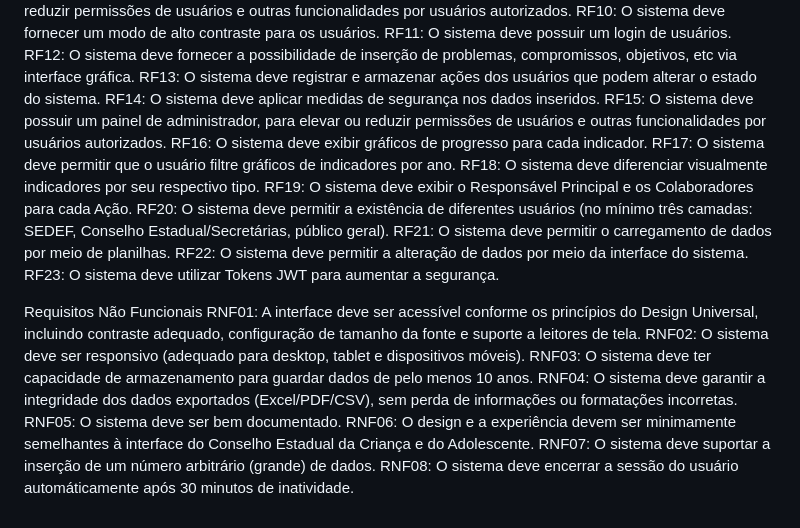
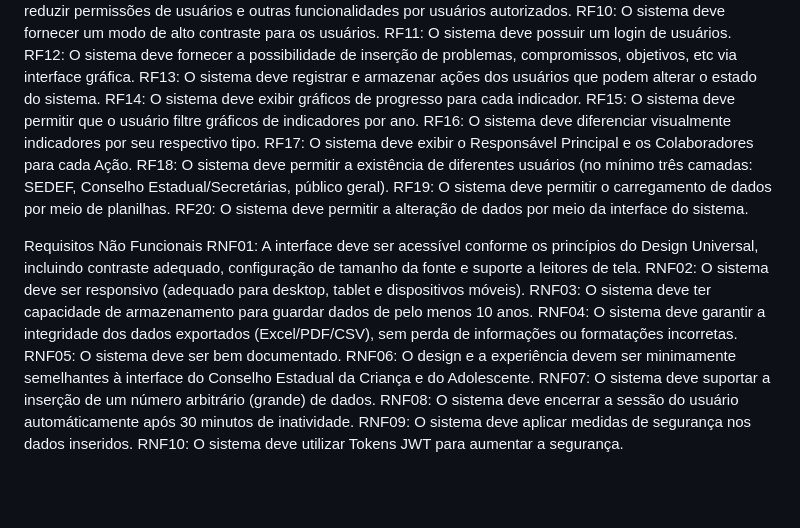
Before and after one commit to ArturoGarciaFin/trabalho-requisitos, a Markdown page: docs/requisitos.md, the part around the change. GitHub-like rendering; blank space fills up the shorter version.

Commit message:
adiciona regras de negocio e atualiza requisitos de acordo com erros da semana passada

```diff
--- a/docs/requisitos.md
+++ b/docs/requisitos.md
@@ -14,16 +14,14 @@ RF10: O sistema deve fornecer um modo de alto contraste para os usuários.
 RF11: O sistema deve possuir um login de usuários.
 RF12: O sistema deve fornecer a possibilidade de inserção de problemas, compromissos, objetivos, etc via interface gráfica.
 RF13: O sistema deve registrar e armazenar ações dos usuários que podem alterar o estado do sistema.
-RF14: O sistema deve aplicar medidas de segurança nos dados inseridos.
-RF15: O sistema deve possuir um painel de administrador, para elevar ou reduzir permissões de usuários e outras funcionalidades por usuários autorizados.
-RF16: O sistema deve exibir gráficos de progresso para cada indicador.
-RF17: O sistema deve permitir que o usuário filtre gráficos de indicadores por ano.
-RF18: O sistema deve diferenciar visualmente indicadores por seu respectivo tipo.
-RF19: O sistema deve exibir o Responsável Principal e os Colaboradores para cada Ação.
-RF20: O sistema deve permitir a existência de diferentes usuários (no mínimo três camadas: SEDEF, Conselho Estadual/Secretárias, público geral).
-RF21: O sistema deve permitir o carregamento de dados por meio de planilhas.
-RF22: O sistema deve permitir a alteração de dados por meio da interface do sistema.
-RF23: O sistema deve utilizar Tokens JWT para aumentar a segurança.
+RF14: O sistema deve exibir gráficos de progresso para cada indicador.
+RF15: O sistema deve permitir que o usuário filtre gráficos de indicadores por ano.
+RF16: O sistema deve diferenciar visualmente indicadores por seu respectivo tipo.
+RF17: O sistema deve exibir o Responsável Principal e os Colaboradores para cada Ação.
+RF18: O sistema deve permitir a existência de diferentes usuários (no mínimo três camadas: SEDEF, Conselho Estadual/Secretárias, público geral).
+RF19: O sistema deve permitir o carregamento de dados por meio de planilhas.
+RF20: O sistema deve permitir a alteração de dados por meio da interface do sistema.
+
 
 Requisitos Não Funcionais
 RNF01: A interface deve ser acessível conforme os princípios do Design Universal, incluindo contraste adequado, configuração de tamanho da fonte e suporte a leitores de tela.
@@ -34,3 +32,5 @@ RNF05: O sistema deve ser bem documentado.
 RNF06: O design e a experiência devem ser minimamente semelhantes à interface do Conselho Estadual da Criança e do Adolescente.
 RNF07: O sistema deve suportar a inserção de um número arbitrário (grande) de dados.
 RNF08: O sistema deve encerrar a sessão do usuário automáticamente após 30 minutos de inatividade.
+RNF09: O sistema deve aplicar medidas de segurança nos dados inseridos.
+RNF10: O sistema deve utilizar Tokens JWT para aumentar a segurança.
```
Also changed, not shown: docs/regras-negocio.md (+16 -0 lines).
